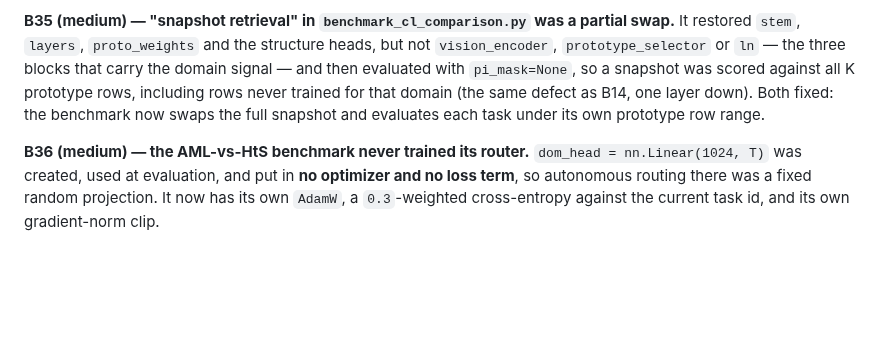
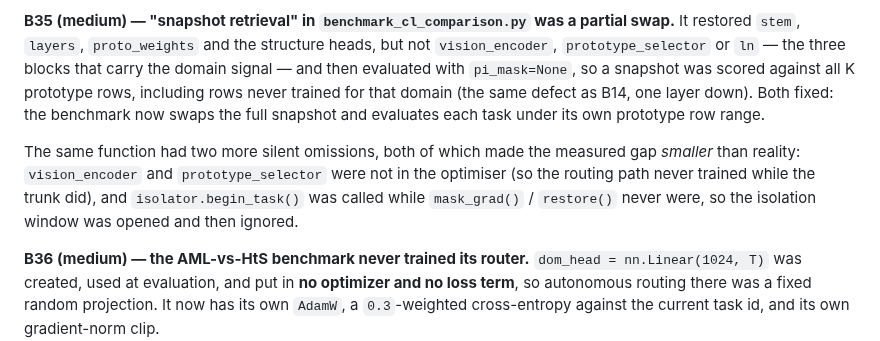
Before and after one commit to AustraliaSilver/AML, a Markdown page: experiments/dynamic_depth_routing_2026-10-14.md, the part around the change. GitHub-like rendering; blank space fills up the shorter version.

Commit message:
audit log: record the two further benchmark omissions

```diff
--- a/experiments/dynamic_depth_routing_2026-10-14.md
+++ b/experiments/dynamic_depth_routing_2026-10-14.md
@@ -1033,6 +1033,12 @@ against all K prototype rows, including rows never trained for that domain (the
 same defect as B14, one layer down). Both fixed: the benchmark now swaps the
 full snapshot and evaluates each task under its own prototype row range.
 
+The same function had two more silent omissions, both of which made the measured
+gap *smaller* than reality: `vision_encoder` and `prototype_selector` were not in
+the optimiser (so the routing path never trained while the trunk did), and
+`isolator.begin_task()` was called while `mask_grad()` / `restore()` never were,
+so the isolation window was opened and then ignored.
+
 **B36 (medium) — the AML-vs-HtS benchmark never trained its router.**
 `dom_head = nn.Linear(1024, T)` was created, used at evaluation, and put in
 **no optimizer and no loss term**, so autonomous routing there was a fixed random
```
